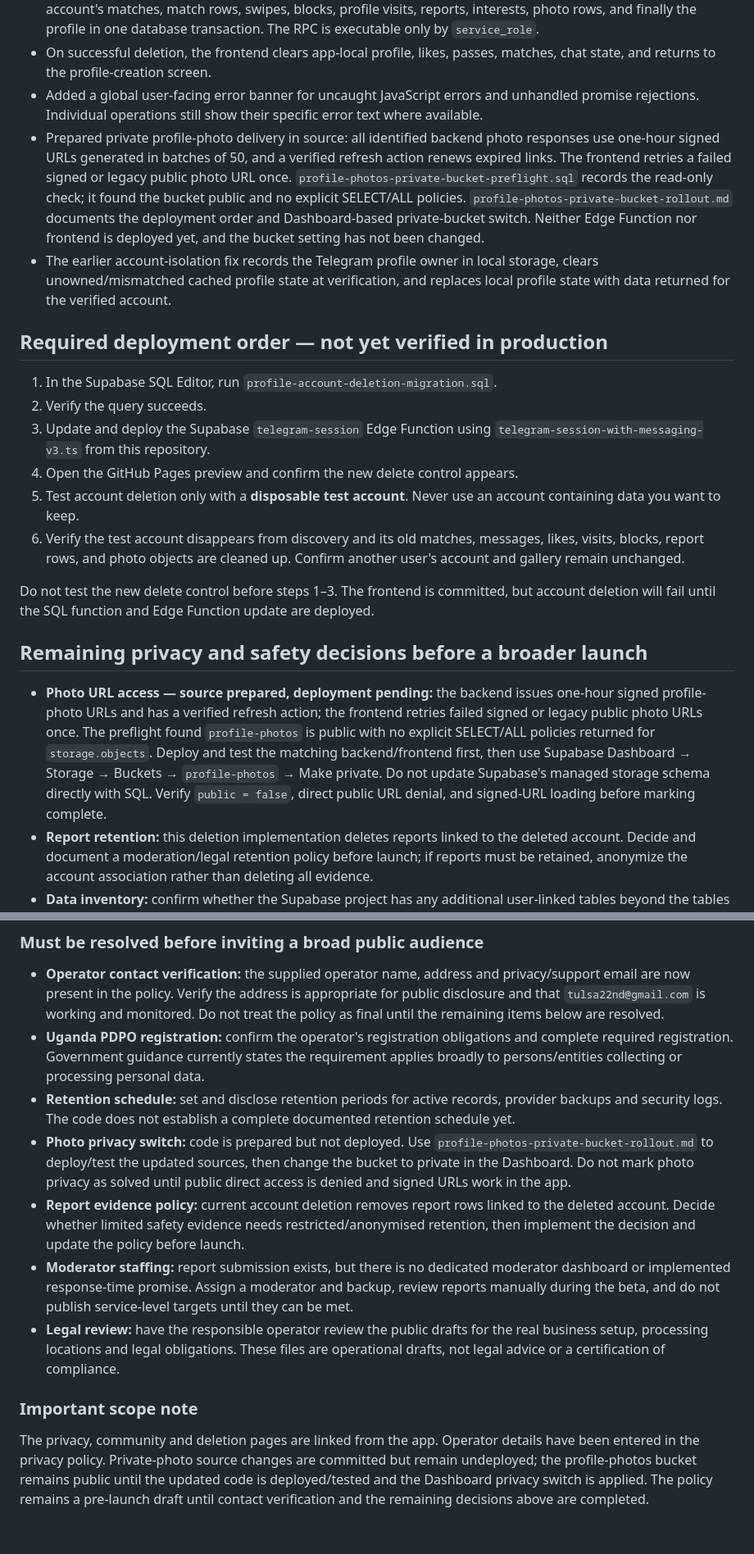
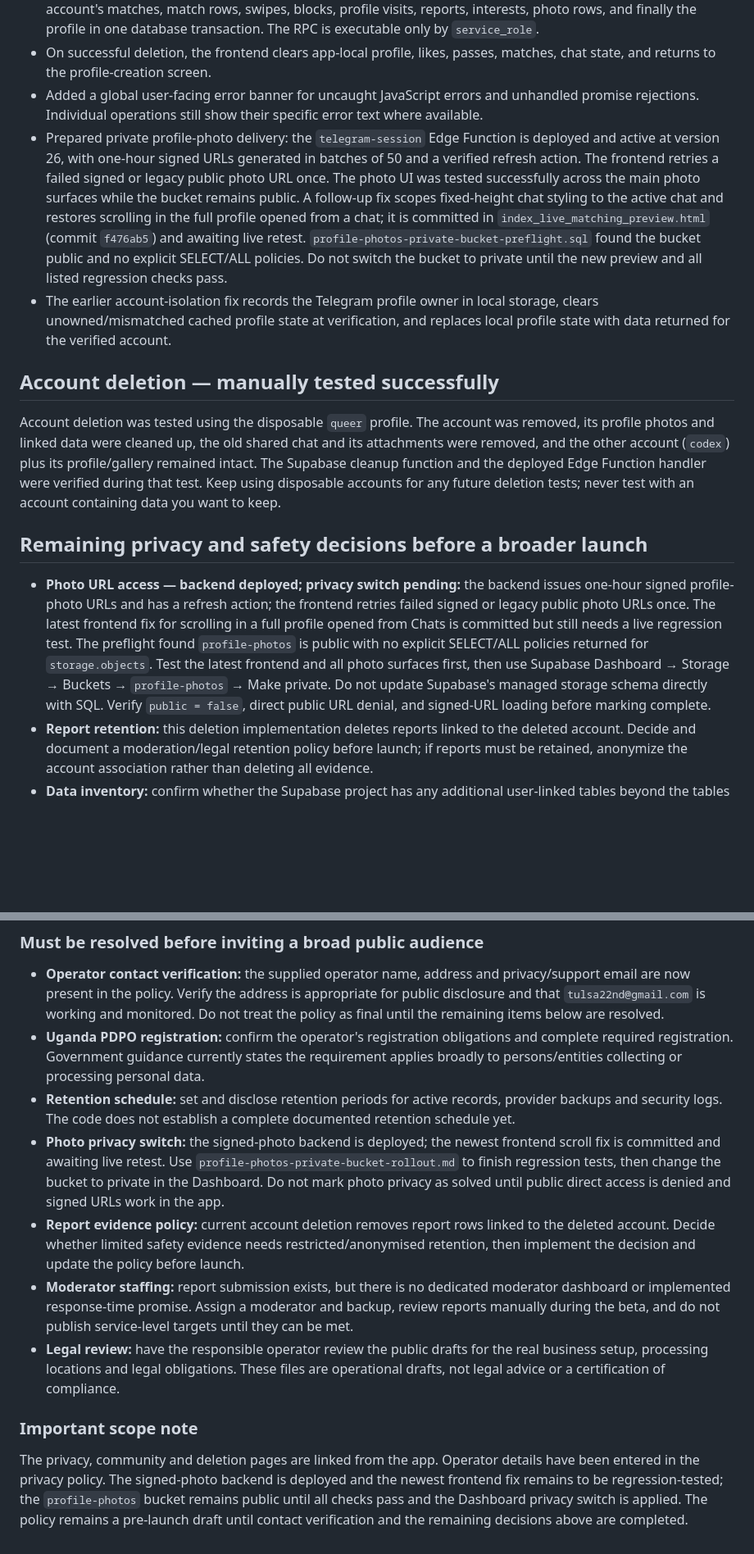
Before and after one commit to Altusdids/conect-discover, a Markdown page: launch-readiness-audit.md, 2 parts joined by grey strips. Shown at 82% size. Rendered like a GitHub page; blank space fills up the shorter version.

Commit message:
Update launch audit with deployed signed-photo backend and profile scroll fix

```diff
--- a/launch-readiness-audit.md
+++ b/launch-readiness-audit.md
@@ -10,23 +10,16 @@ _Last updated: 2026-10-25_
 - Added a PostgreSQL migration defining `public.delete_conect_account_data(uuid)`. It removes messages for the account's matches, match rows, swipes, blocks, profile visits, reports, interests, photo rows, and finally the profile in one database transaction. The RPC is executable only by `service_role`.
 - On successful deletion, the frontend clears app-local profile, likes, passes, matches, chat state, and returns to the profile-creation screen.
 - Added a global user-facing error banner for uncaught JavaScript errors and unhandled promise rejections. Individual operations still show their specific error text where available.
-- Prepared private profile-photo delivery in source: all identified backend photo responses use one-hour signed URLs generated in batches of 50, and a verified refresh action renews expired links. The frontend retries a failed signed or legacy public photo URL once. `profile-photos-private-bucket-preflight.sql` records the read-only check; it found the bucket public and no explicit SELECT/ALL policies. `profile-photos-private-bucket-rollout.md` documents the deployment order and Dashboard-based private-bucket switch. Neither Edge Function nor frontend is deployed yet, and the bucket setting has not been changed.
+- Prepared private profile-photo delivery: the `telegram-session` Edge Function is deployed and active at version 26, with one-hour signed URLs generated in batches of 50 and a verified refresh action. The frontend retries a failed signed or legacy public photo URL once. The photo UI was tested successfully across the main photo surfaces while the bucket remains public. A follow-up fix scopes fixed-height chat styling to the active chat and restores scrolling in the full profile opened from a chat; it is committed in `index_live_matching_preview.html` (commit `f476ab5`) and awaiting live retest. `profile-photos-private-bucket-preflight.sql` found the bucket public and no explicit SELECT/ALL policies. Do not switch the bucket to private until the new preview and all listed regression checks pass.
 - The earlier account-isolation fix records the Telegram profile owner in local storage, clears unowned/mismatched cached profile state at verification, and replaces local profile state with data returned for the verified account.
 
-## Required deployment order — not yet verified in production
+## Account deletion — manually tested successfully
 
-1. In the Supabase SQL Editor, run `profile-account-deletion-migration.sql`.
-2. Verify the query succeeds.
-3. Update and deploy the Supabase `telegram-session` Edge Function using `telegram-session-with-messaging-v3.ts` from this repository.
-4. Open the GitHub Pages preview and confirm the new delete control appears.
-5. Test account deletion only with a **disposable test account**. Never use an account containing data you want to keep.
-6. Verify the test account disappears from discovery and its old matches, messages, likes, visits, blocks, report rows, and photo objects are cleaned up. Confirm another user's account and gallery remain unchanged.
-
-Do not test the new delete control before steps 1–3. The frontend is committed, but account deletion will fail until the SQL function and Edge Function update are deployed.
+Account deletion was tested using the disposable `queer` profile. The account was removed, its profile photos and linked data were cleaned up, the old shared chat and its attachments were removed, and the other account (`codex`) plus its profile/gallery remained intact. The Supabase cleanup function and the deployed Edge Function handler were verified during that test. Keep using disposable accounts for any future deletion tests; never test with an account containing data you want to keep.
 
 ## Remaining privacy and safety decisions before a broader launch
 
-- **Photo URL access — source prepared, deployment pending:** the backend issues one-hour signed profile-photo URLs and has a verified refresh action; the frontend retries failed signed or legacy public photo URLs once. The preflight found `profile-photos` is public with no explicit SELECT/ALL policies returned for `storage.objects`. Deploy and test the matching backend/frontend first, then use Supabase Dashboard → Storage → Buckets → `profile-photos` → Make private. Do not update Supabase's managed storage schema directly with SQL. Verify `public = false`, direct public URL denial, and signed-URL loading before marking complete.
+- **Photo URL access — backend deployed; privacy switch pending:** the backend issues one-hour signed profile-photo URLs and has a refresh action; the frontend retries failed signed or legacy public photo URLs once. The latest frontend fix for scrolling in a full profile opened from Chats is committed but still needs a live regression test. The preflight found `profile-photos` is public with no explicit SELECT/ALL policies returned for `storage.objects`. Test the latest frontend and all photo surfaces first, then use Supabase Dashboard → Storage → Buckets → `profile-photos` → Make private. Do not update Supabase's managed storage schema directly with SQL. Verify `public = false`, direct public URL denial, and signed-URL loading before marking complete.
 - **Report retention:** this deletion implementation deletes reports linked to the deleted account. Decide and document a moderation/legal retention policy before launch; if reports must be retained, anonymize the account association rather than deleting all evidence.
 - **Data inventory:** confirm whether the Supabase project has any additional user-linked tables beyond the tables used by this Edge Function. Add those relations to the deletion transaction before launch.
 - **User-facing error copy:** the new banner covers uncaught runtime failures; continue testing network, upload, message, report, and profile-save failures on real devices.
@@ -60,10 +53,10 @@ Account deletion is intentionally permanent. A database failure after Storage re
 - **Operator contact verification:** the supplied operator name, address and privacy/support email are now present in the policy. Verify the address is appropriate for public disclosure and that `tulsa22nd@gmail.com` is working and monitored. Do not treat the policy as final until the remaining items below are resolved.
 - **Uganda PDPO registration:** confirm the operator's registration obligations and complete required registration. Government guidance currently states the requirement applies broadly to persons/entities collecting or processing personal data.
 - **Retention schedule:** set and disclose retention periods for active records, provider backups and security logs. The code does not establish a complete documented retention schedule yet.
-- **Photo privacy switch:** code is prepared but not deployed. Use `profile-photos-private-bucket-rollout.md` to deploy/test the updated sources, then change the bucket to private in the Dashboard. Do not mark photo privacy as solved until public direct access is denied and signed URLs work in the app.
+- **Photo privacy switch:** the signed-photo backend is deployed; the newest frontend scroll fix is committed and awaiting live retest. Use `profile-photos-private-bucket-rollout.md` to finish regression tests, then change the bucket to private in the Dashboard. Do not mark photo privacy as solved until public direct access is denied and signed URLs work in the app.
 - **Report evidence policy:** current account deletion removes report rows linked to the deleted account. Decide whether limited safety evidence needs restricted/anonymised retention, then implement the decision and update the policy before launch.
 - **Moderator staffing:** report submission exists, but there is no dedicated moderator dashboard or implemented response-time promise. Assign a moderator and backup, review reports manually during the beta, and do not publish service-level targets until they can be met.
 - **Legal review:** have the responsible operator review the public drafts for the real business setup, processing locations and legal obligations. These files are operational drafts, not legal advice or a certification of compliance.
 
 ### Important scope note
-The privacy, community and deletion pages are linked from the app. Operator details have been entered in the privacy policy. Private-photo source changes are committed but remain undeployed; the profile-photos bucket remains public until the updated code is deployed/tested and the Dashboard privacy switch is applied. The policy remains a pre-launch draft until contact verification and the remaining decisions above are completed.
+The privacy, community and deletion pages are linked from the app. Operator details have been entered in the privacy policy. The signed-photo backend is deployed and the newest frontend fix remains to be regression-tested; the `profile-photos` bucket remains public until all checks pass and the Dashboard privacy switch is applied. The policy remains a pre-launch draft until contact verification and the remaining decisions above are completed.
```
